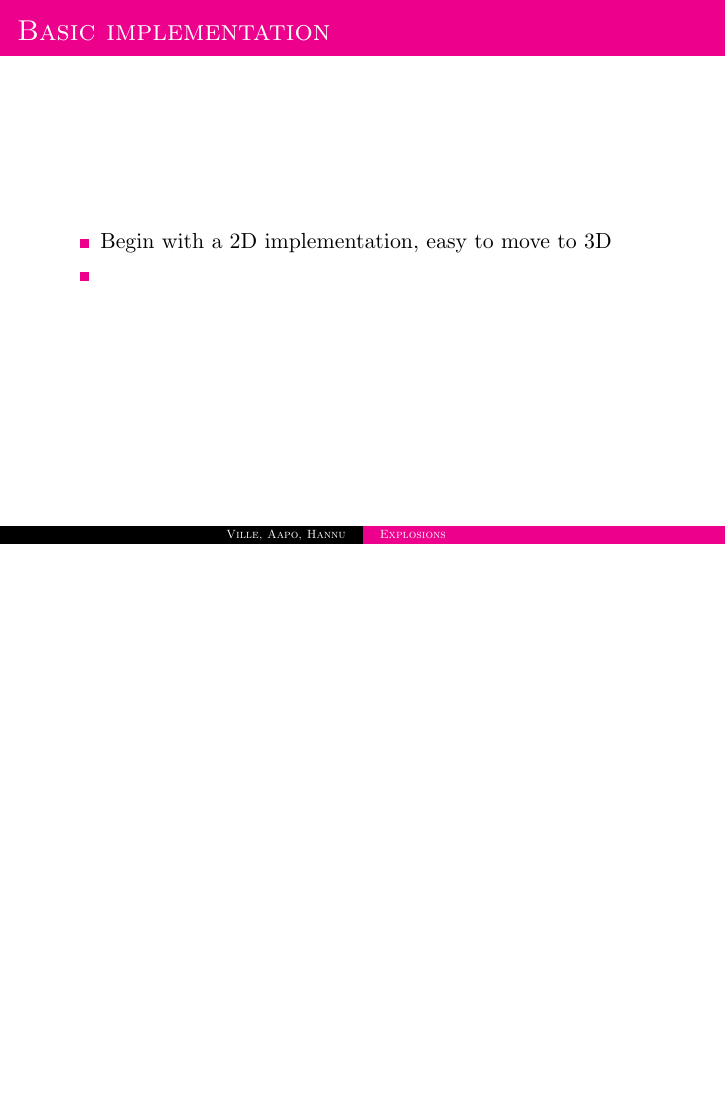
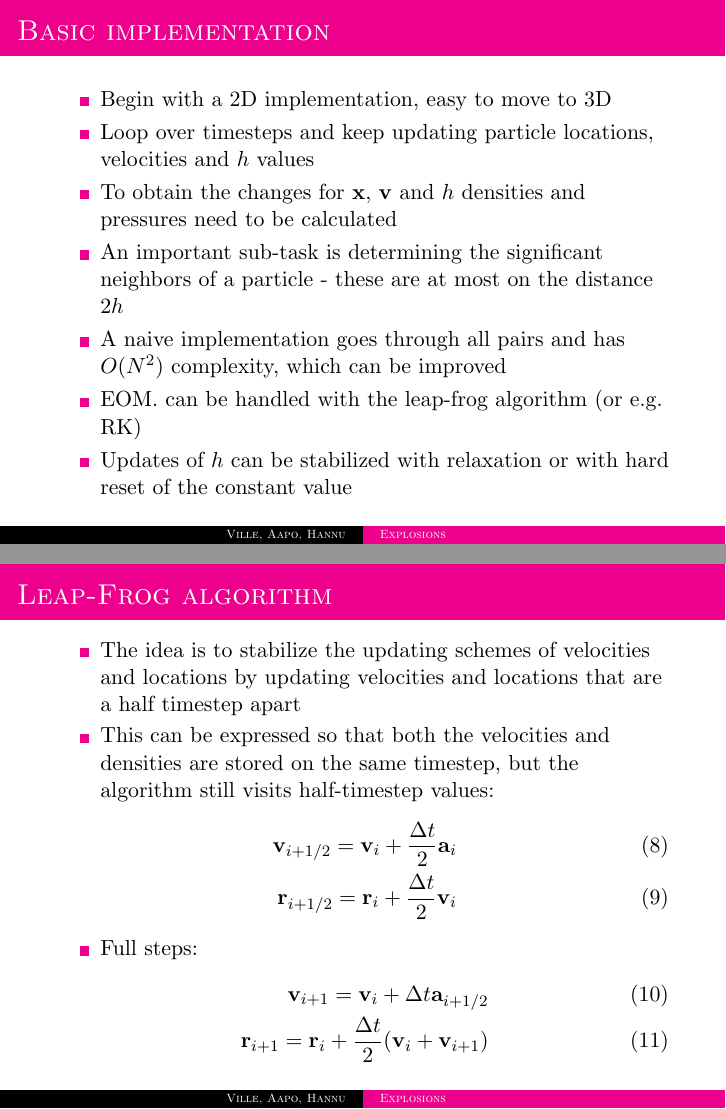
Before and after one commit to errai-/comp_esitys, LaTeX slides (materiaaleja/esitys.tex): page 9 of 9 before the commit and pages 9 and 10 of 13 after it, the two joined at a grey line, the shorter picture padded with empty space. Compiled offline with pdfLaTeX.

```diff
--- a/materiaaleja/esitys.tex
+++ b/materiaaleja/esitys.tex
@@ -139,4 +139,32 @@
 \begin{itemize}
 
 \item Begin with a 2D implementation, easy to move to 3D
-\item
+\item Loop over timesteps and keep updating particle locations, velocities and $h$ values
+\item To obtain the changes for $\mathbf{x}$, $\mathbf{v}$ and $h$ densities and pressures need to be calculated
+\item An important sub-task is determining the significant neighbors of a particle - these are at most on the distance $2h$
+\item A naive implementation goes through all pairs and has $O(N^2)$ complexity, which can be improved
+\item EOM. can be handled with the leap-frog algorithm (or e.g. RK)
+\item Updates of $h$ can be stabilized with relaxation or with hard reset of the constant value
+
+\end{itemize}
+\end{frame}
+
+\begin{frame}{Leap-Frog algorithm}
+\begin{itemize}
+
+\item The idea is to stabilize the updating schemes of velocities and locations by updating
+velocities and locations that are a half timestep apart
+\item This can be expressed so that both the velocities and densities are stored on the same
+timestep, but the algorithm still visits half-timestep values:
+\begin{eqnarray}
+ \mathbf{v}_{i+1/2} = \mathbf{v}_i + \frac{\Delta t}{2} \mathbf{a}_i \\
+ \mathbf{r}_{i+1/2} = \mathbf{r}_i + \frac{\Delta t}{2} \mathbf{v}_i
+\end{eqnarray}
+\item Full steps:
+\begin{eqnarray}
+\mathbf{v}_{i+1} = \mathbf{v}_i + \Delta t \mathbf{a}_{i+1/2} \\
+\mathbf{r}_{i+1} = \mathbf{r}_i + \frac{\Delta t}{2} ( \mathbf{v}_i + \mathbf{v}_{i+1} )
+\end{eqnarray}
+
+\end{itemize}
+\end{frame}
```
Also changed, not shown: materiaaleja/esitys.tex (24 more changed lines).
